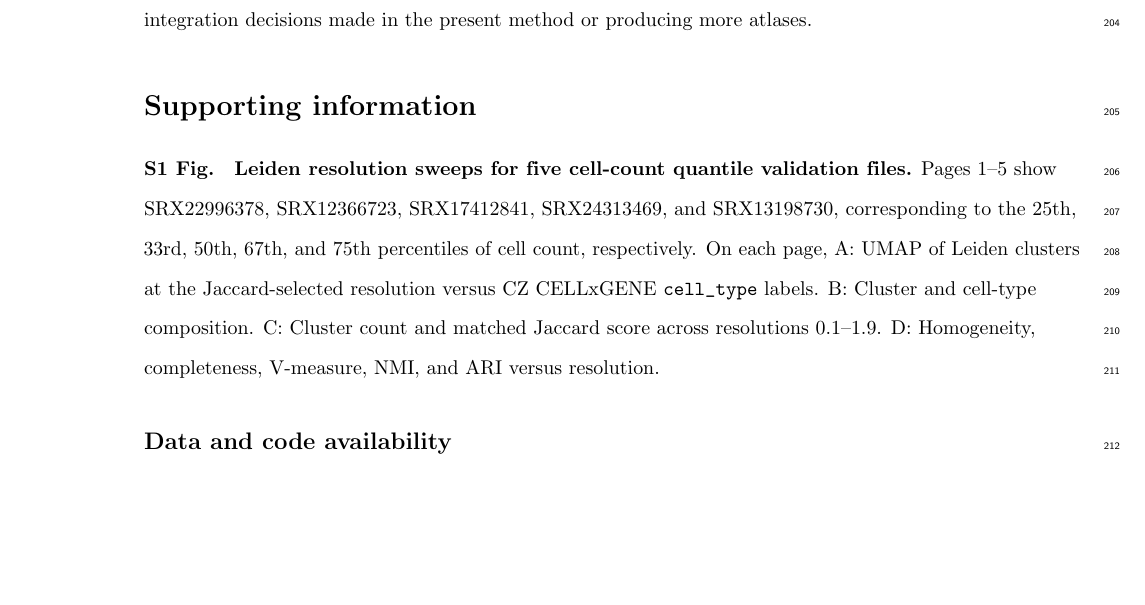
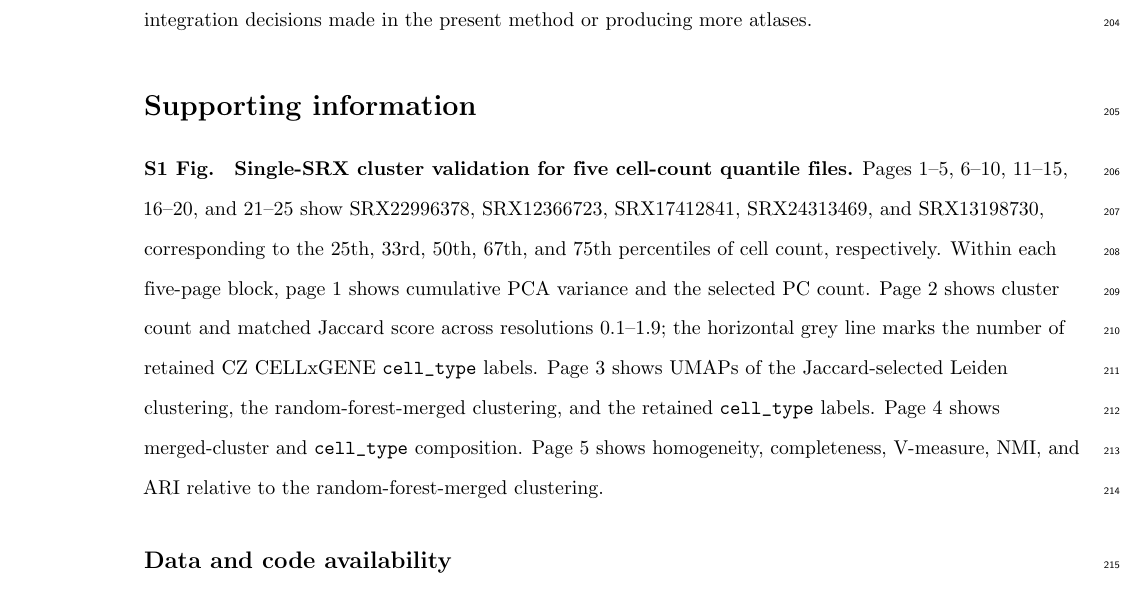
Before and after one commit to otodreas/scBaseCount_Pipeline, a LaTeX document (docs/report/report.tex): part of page 11 of 15, cut so that both start at the same text, the shorter picture padded with empty space. Compiled offline with pdfLaTeX.

Commit message:
clustering pdf si

```diff
--- a/docs/report/report.tex
+++ b/docs/report/report.tex
@@ -334,8 +334,8 @@ The atlas building pipeline proposed here does not exist in isolation. During th
 
 \paragraph*{S1 Fig.}
 \label{S1_Fig}
-\textbf{Leiden resolution sweeps for five cell-count quantile validation files.}
-Pages 1--5 show SRX22996378, SRX12366723, SRX17412841, SRX24313469, and SRX13198730, corresponding to the 25th, 33rd, 50th, 67th, and 75th percentiles of cell count, respectively. On each page, A: UMAP of Leiden clusters at the Jaccard-selected resolution versus CZ CELLxGENE \texttt{cell_type} labels. B: Cluster and cell-type composition. C: Cluster count and matched Jaccard score across resolutions 0.1--1.9. D: Homogeneity, completeness, V-measure, NMI, and ARI versus resolution.
+\textbf{Single-SRX cluster validation for five cell-count quantile files.}
+Pages 1--5, 6--10, 11--15, 16--20, and 21--25 show SRX22996378, SRX12366723, SRX17412841, SRX24313469, and SRX13198730, corresponding to the 25th, 33rd, 50th, 67th, and 75th percentiles of cell count, respectively. Within each five-page block, page 1 shows cumulative PCA variance and the selected PC count. Page 2 shows cluster count and matched Jaccard score across resolutions 0.1--1.9; the horizontal grey line marks the number of retained CZ CELLxGENE \texttt{cell_type} labels. Page 3 shows UMAPs of the Jaccard-selected Leiden clustering, the random-forest-merged clustering, and the retained \texttt{cell_type} labels. Page 4 shows merged-cluster and \texttt{cell_type} composition. Page 5 shows homogeneity, completeness, V-measure, NMI, and ARI relative to the random-forest-merged clustering.
 
 \subsection*{Data and code availability}
 
```
Also changed, not shown: README.md, docs/report/si/resolution_validation.pdf, 3 other files.
